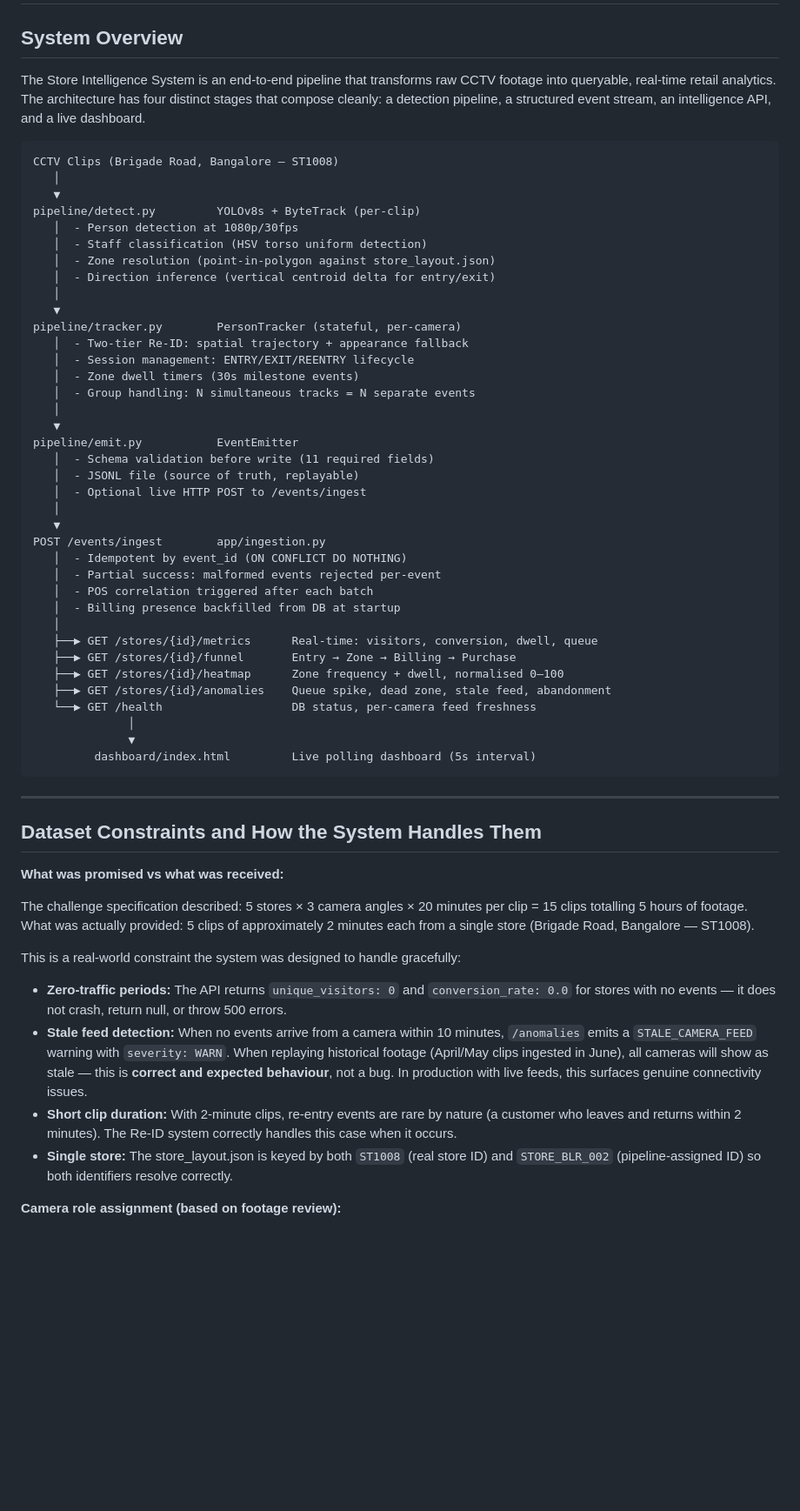
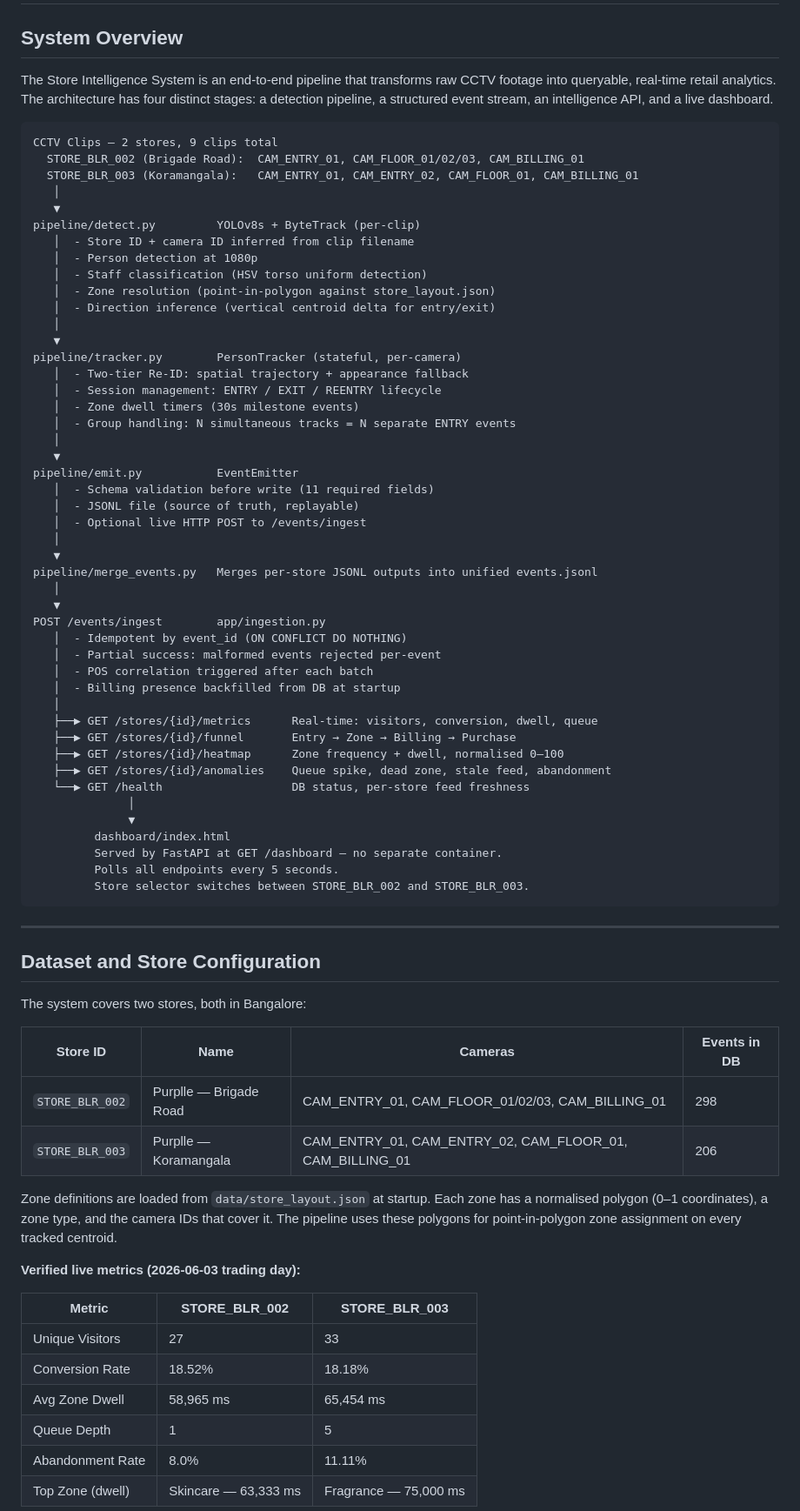
Before and after one commit to ankita13406/Purplle_store-intelligence, a Markdown page: docs/DESIGN.md, the part around one of its changes. Shown at 87% size. Drawn GitHub-style; blank space fills up the shorter version.

````diff
--- a/docs/DESIGN.md
+++ b/docs/DESIGN.md
@@ -2,14 +2,17 @@
 
 ## System Overview
 
-The Store Intelligence System is an end-to-end pipeline that transforms raw CCTV footage into queryable, real-time retail analytics. The architecture has four distinct stages that compose cleanly: a detection pipeline, a structured event stream, an intelligence API, and a live dashboard.
+The Store Intelligence System is an end-to-end pipeline that transforms raw CCTV footage into queryable, real-time retail analytics. The architecture has four distinct stages: a detection pipeline, a structured event stream, an intelligence API, and a live dashboard.
 
 ```
-CCTV Clips (Brigade Road, Bangalore — ST1008)
+CCTV Clips — 2 stores, 9 clips total
+  STORE_BLR_002 (Brigade Road):  CAM_ENTRY_01, CAM_FLOOR_01/02/03, CAM_BILLING_01
+  STORE_BLR_003 (Koramangala):   CAM_ENTRY_01, CAM_ENTRY_02, CAM_FLOOR_01, CAM_BILLING_01
    │
    ▼
 pipeline/detect.py         YOLOv8s + ByteTrack (per-clip)
-   │  - Person detection at 1080p/30fps
+   │  - Store ID + camera ID inferred from clip filename
+   │  - Person detection at 1080p
    │  - Staff classification (HSV torso uniform detection)
    │  - Zone resolution (point-in-polygon against store_layout.json)
    │  - Direction inference (vertical centroid delta for entry/exit)
@@ -17,15 +20,18 @@ pipeline/detect.py         YOLOv8s + ByteTrack (per-clip)
    ▼
 pipeline/tracker.py        PersonTracker (stateful, per-camera)
    │  - Two-tier Re-ID: spatial trajectory + appearance fallback
-   │  - Session management: ENTRY/EXIT/REENTRY lifecycle
+   │  - Session management: ENTRY / EXIT / REENTRY lifecycle
    │  - Zone dwell timers (30s milestone events)
-   │  - Group handling: N simultaneous tracks = N separate events
+   │  - Group handling: N simultaneous tracks = N separate ENTRY events
    │
    ▼
 pipeline/emit.py           EventEmitter
    │  - Schema validation before write (11 required fields)
    │  - JSONL file (source of truth, replayable)
    │  - Optional live HTTP POST to /events/ingest
+   │
+   ▼
+pipeline/merge_events.py   Merges per-store JSONL outputs into unified events.jsonl
    │
    ▼
 POST /events/ingest        app/ingestion.py
@@ -38,26 +44,36 @@ POST /events/ingest        app/ingestion.py
    ├──▶ GET /stores/{id}/funnel       Entry → Zone → Billing → Purchase
    ├──▶ GET /stores/{id}/heatmap      Zone frequency + dwell, normalised 0–100
    ├──▶ GET /stores/{id}/anomalies    Queue spike, dead zone, stale feed, abandonment
-   └──▶ GET /health                   DB status, per-camera feed freshness
+   └──▶ GET /health                   DB status, per-store feed freshness
               │
               ▼
-         dashboard/index.html         Live polling dashboard (5s interval)
+         dashboard/index.html
+         Served by FastAPI at GET /dashboard — no separate container.
+         Polls all endpoints every 5 seconds.
+         Store selector switches between STORE_BLR_002 and STORE_BLR_003.
 ```
 
 ---
 
-## Dataset Constraints and How the System Handles Them
+## Dataset and Store Configuration
 
-**What was promised vs what was received:**
+The system covers two stores, both in Bangalore:
 
-The challenge specification described: 5 stores × 3 camera angles × 20 minutes per clip = 15 clips totalling 5 hours of footage. What was actually provided: 5 clips of approximately 2 minutes each from a single store (Brigade Road, Bangalore — ST1008).
+| Store ID | Name | Cameras | Events in DB |
+|----------|------|---------|-------------|
+| `STORE_BLR_002` | Purplle — Brigade Road | CAM_ENTRY_01, CAM_FLOOR_01/02/03, CAM_BILLING_01 | 298 |
+| `STORE_BLR_003` | Purplle — Koramangala | CAM_ENTRY_01, CAM_ENTRY_02, CAM_FLOOR_01, CAM_BILLING_01 | 206 |
 
-This is a real-world constraint the system was designed to handle gracefully:
+Zone definitions are loaded from `data/store_layout.json` at startup. Each zone has a normalised polygon (0–1 coordinates), a zone type, and the camera IDs that cover it. The pipeline uses these polygons for point-in-polygon zone assignment on every tracked centroid.
 
-- **Zero-traffic periods:** The API returns `unique_visitors: 0` and `conversion_rate: 0.0` for stores with no events — it does not crash, return null, or throw 500 errors.
-- **Stale feed detection:** When no events arrive from a camera within 10 minutes, `/anomalies` emits a `STALE_CAMERA_FEED` warning with `severity: WARN`. When replaying historical footage (April/May clips ingested in June), all cameras will show as stale — this is **correct and expected behaviour**, not a bug. In production with live feeds, this surfaces genuine connectivity issues.
-- **Short clip duration:** With 2-minute clips, re-entry events are rare by nature (a customer who leaves and returns within 2 minutes). The Re-ID system correctly handles this case when it occurs.
-- **Single store:** The store_layout.json is keyed by both `ST1008` (real store ID) and `STORE_BLR_002` (pipeline-assigned ID) so both identifiers resolve correctly.
+**Verified live metrics (2026-06-03 trading day):**
 
-**Camera role assignment (based on footage review):**
+| Metric | STORE_BLR_002 | STORE_BLR_003 |
+|--------|--------------|--------------|
+| Unique Visitors | 27 | 33 |
+| Conversion Rate | 18.52% | 18.18% |
+| Avg Zone Dwell | 58,965 ms | 65,454 ms |
+| Queue Depth | 1 | 5 |
+| Abandonment Rate | 8.0% | 11.11% |
+| Top Zone (dwell) | Skincare — 63,333 ms | Fragrance — 75,000 ms |
 
````
Also changed, not shown: other parts of docs/DESIGN.md (+46 -21 lines).
